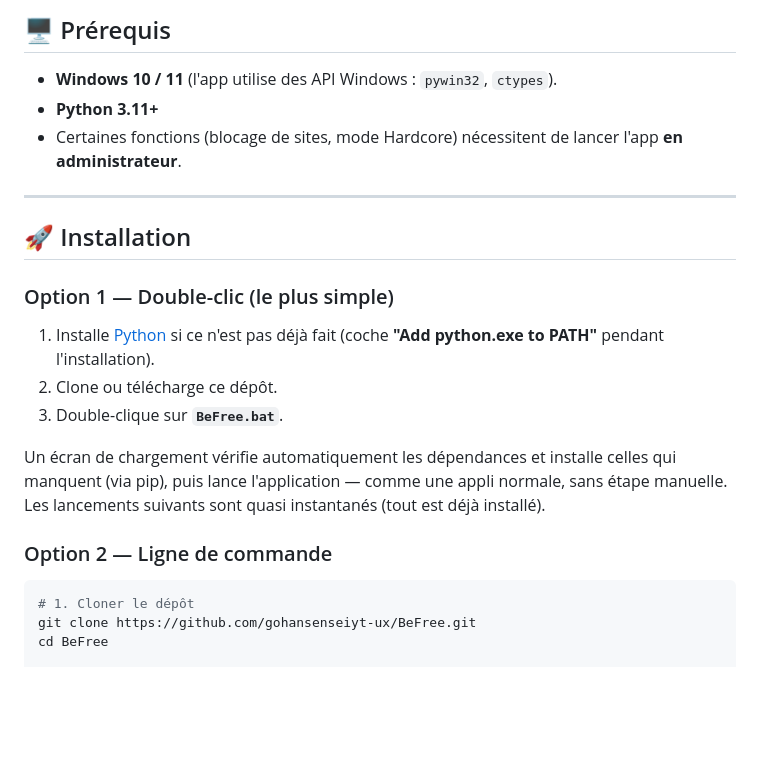
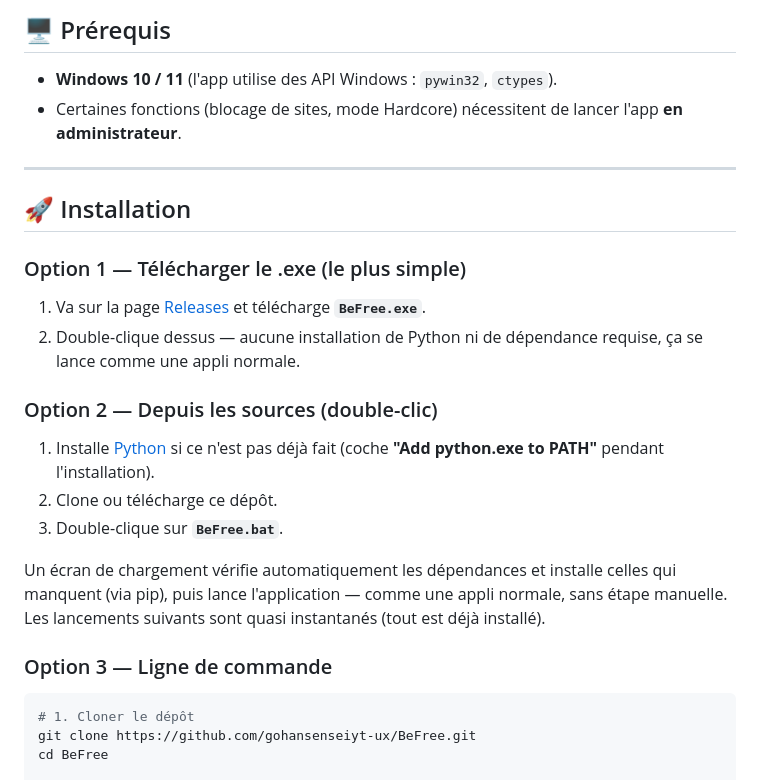
Before and after one commit to gohansenseiyt-ux/BeFree, a Markdown page: README.md, the part around the change. GitHub-like rendering; blank space fills up the shorter version.

Commit message:
Documente le téléchargement direct du .exe dans le README
Pointe vers la page Releases GitHub comme méthode d'installation principale, maintenant que BeFree.exe y est publié.

Co-Authored-By: Claude Sonnet 5 <noreply@anthropic.com>

````diff
--- a/README.md
+++ b/README.md
@@ -30,14 +30,18 @@ L'interface suit une direction visuelle **« Sumi »** (encre de nuit, dojo/kend
 ## 🖥️ Prérequis
 
 - **Windows 10 / 11** (l'app utilise des API Windows : `pywin32`, `ctypes`).
-- **Python 3.11+**
 - Certaines fonctions (blocage de sites, mode Hardcore) nécessitent de lancer l'app **en administrateur**.
 
 ---
 
 ## 🚀 Installation
 
-### Option 1 — Double-clic (le plus simple)
+### Option 1 — Télécharger le .exe (le plus simple)
+
+1. Va sur la page [Releases](https://github.com/gohansenseiyt-ux/BeFree/releases/latest) et télécharge **`BeFree.exe`**.
+2. Double-clique dessus — aucune installation de Python ni de dépendance requise, ça se lance comme une appli normale.
+
+### Option 2 — Depuis les sources (double-clic)
 
 1. Installe [Python](https://www.python.org/downloads/) si ce n'est pas déjà fait (coche **"Add python.exe to PATH"** pendant l'installation).
 2. Clone ou télécharge ce dépôt.
@@ -45,7 +49,7 @@ L'interface suit une direction visuelle **« Sumi »** (encre de nuit, dojo/kend
 
 Un écran de chargement vérifie automatiquement les dépendances et installe celles qui manquent (via pip), puis lance l'application — comme une appli normale, sans étape manuelle. Les lancements suivants sont quasi instantanés (tout est déjà installé).
 
-### Option 2 — Ligne de commande
+### Option 3 — Ligne de commande
 
 ```bash
 # 1. Cloner le dépôt
````
